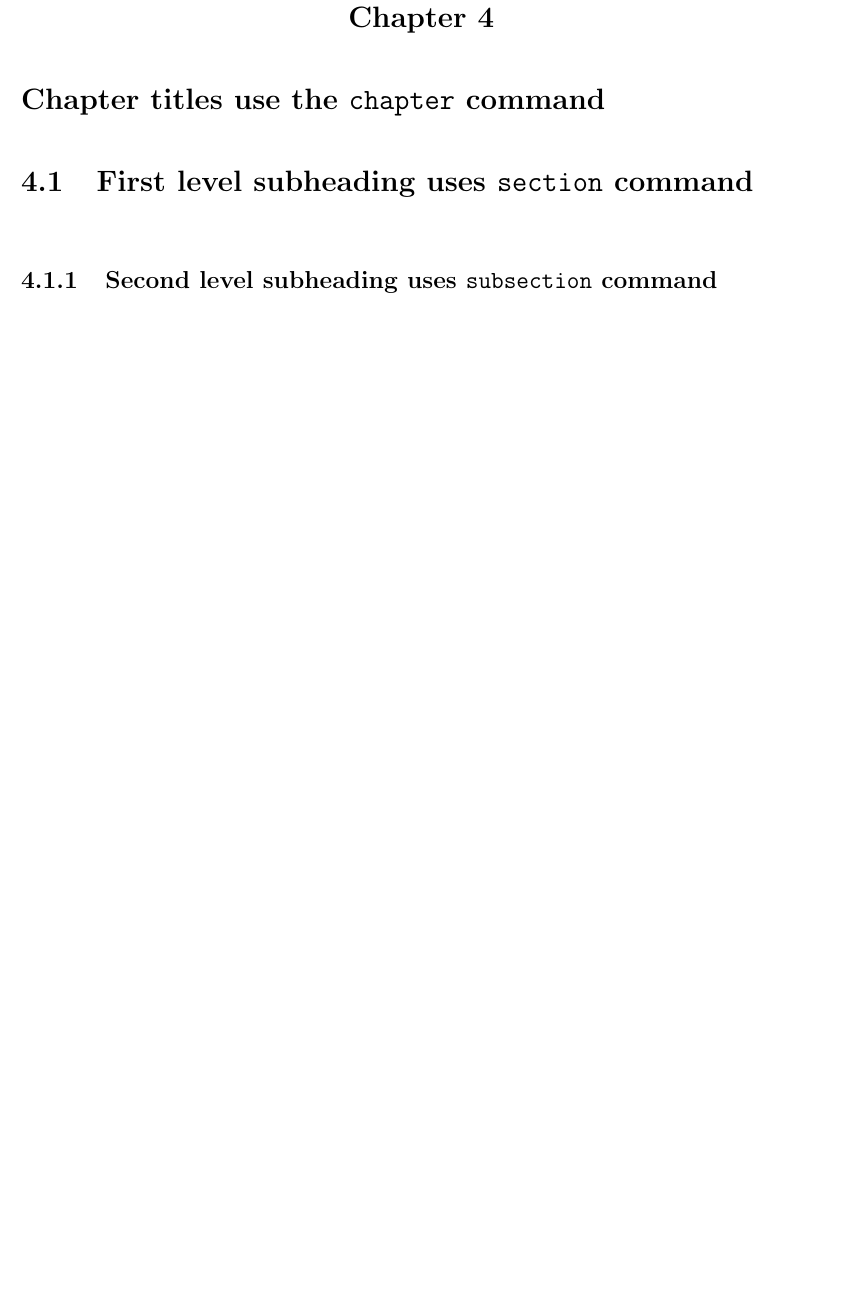
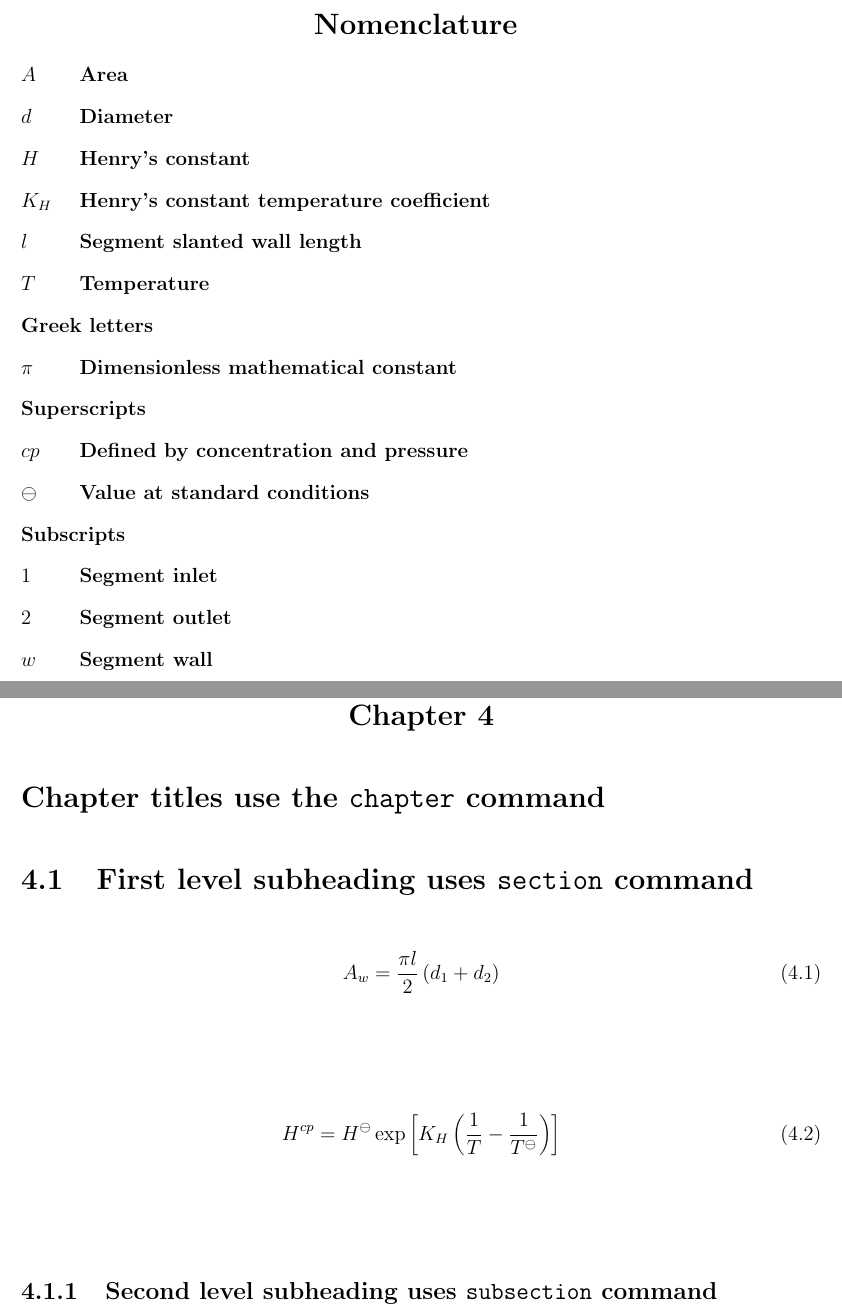
Before and after one commit to stephen-young/cookiecutter-latex-laurentian-thesis, a LaTeX thesis ({{cookiecutter.project_slug}}/{{cookiecutter.project_slug}}.tex): part of page 15 of 17 before the commit and two parts of pages 11 and 16 of 18 after it, the two joined at a grey line, cut at the place of the change, the shorter picture padded with empty space. Compiled offline with pdfLaTeX.

Commit message:
Format nomenclature

```diff
--- a/{{cookiecutter.project_slug}}/{{cookiecutter.project_slug}}.tex
+++ b/{{cookiecutter.project_slug}}/{{cookiecutter.project_slug}}.tex
@@ -4,7 +4,7 @@
 \usepackage{titling}
 \usepackage[letterpaper, margin=1in]{geometry}
 \usepackage{setspace}
-\usepackage[intoc]{nomencl}
+\usepackage{nomencl}
 \usepackage{newfloat}
 \usepackage[page,toc]{appendix}
 \usepackage{tocloft}
@@ -184,6 +197,26 @@ I recommend using the \texttt{booktabs} package for better horizontal rule forma
 
 \section{First level subheading uses \texttt{section} command}
 
+\begin{equation}
+    A_w = \frac{\pi l}{2}\left(d_1 + d_2\right)
+\end{equation}
+\nomenclature[aA]{\(A\)}{Area}
+\nomenclature[ad]{\(d\)}{Diameter}
+\nomenclature[al]{\(l\)}{Segment slanted wall length}
+\nomenclature[gp]{\(\pi\)}{Dimensionless mathematical constant}
+\nomenclature[zw]{\(w\)}{Segment wall}
+\nomenclature[z1]{\(1\)}{Segment inlet}
+\nomenclature[z2]{\(2\)}{Segment outlet}
+
+\begin{equation}
+    H^{cp} = H^\ominus \exp\left[K_H\left(\frac{1}{T}-\frac{1}{T^\ominus}\right)\right]
+\end{equation}
+\nomenclature[aH]{\(H\)}{Henry's constant}
+\nomenclature[aK]{\(K_H\)}{Henry's constant temperature coefficient}
+\nomenclature[aT]{\(T\)}{Temperature}
+\nomenclature[xo]{\(\ominus\)}{Value at standard conditions}
+\nomenclature[xc]{\(cp\)}{Defined by concentration and pressure}
+
 \subsection{Second level subheading uses \texttt{subsection} command}
 
 % TODO References section
```
Also changed, not shown: {{cookiecutter.project_slug}}/contents/frontmatter.tex (+3 -0 lines), {{cookiecutter.project_slug}}/{{cookiecutter.project_slug}}.tex (13 more changed lines).
